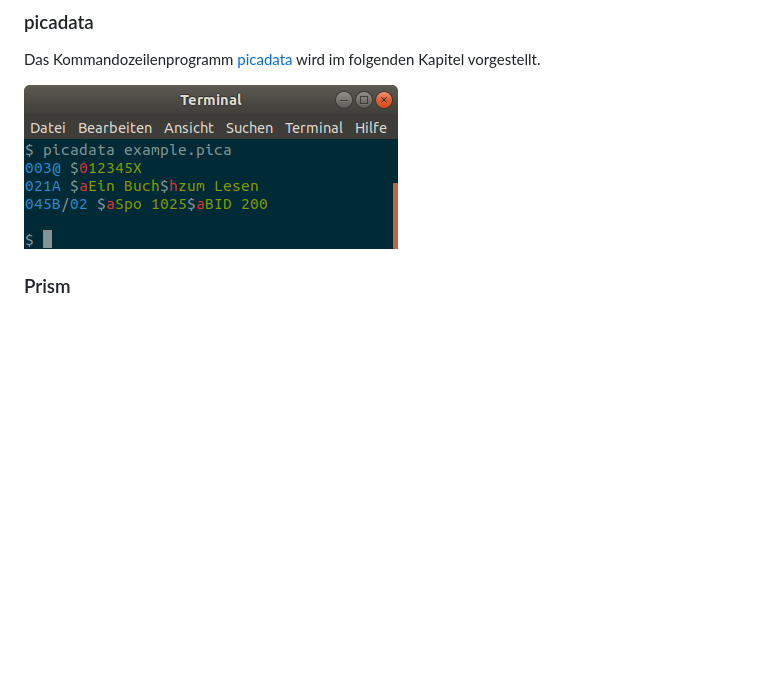
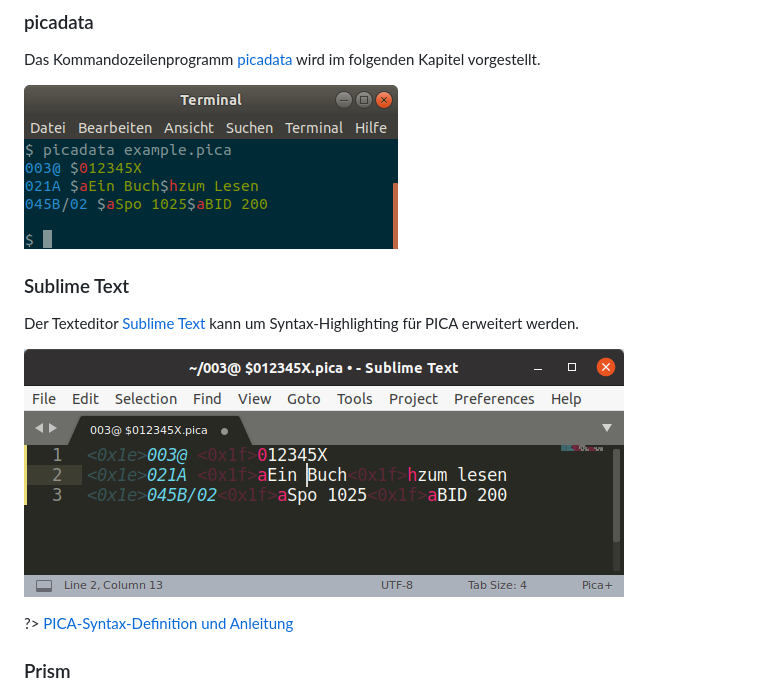
Before and after one commit to pro4bib/pica, a Markdown page: darstellung.md, the part around the change. Rendered like a GitHub page; pictures changed too: img/screenshot-sublime.png (added); blank space fills up the shorter version.

Commit message:
Add Sublime syntax highlighting

```diff
--- a/darstellung.md
+++ b/darstellung.md
@@ -21,6 +21,14 @@ Der Texteditor vim gehört praktisch zur Standardausstattung für jedes Unix-Sys
 Das Kommandozeilenprogramm [picadata](verarbeitung?id=picadata) wird im folgenden Kapitel vorgestellt.
 
 ![Screenshot PICA Syntax-Highlighting mit picadata](img/screenshot-picadata.png)
+
+### Sublime Text
+
+Der Texteditor [Sublime Text](https://www.sublimetext.com/) kann um Syntax-Highlighting für PICA erweitert werden.
+
+![Screenshot PICA Syntax-Highlighting mit Sublime](img/screenshot-sublime.png)
+
+?> [PICA-Syntax-Definition und Anleitung](https://git.bsz-bw.de/amzar/pica-sublime)
 
 ### Prism
 
```
